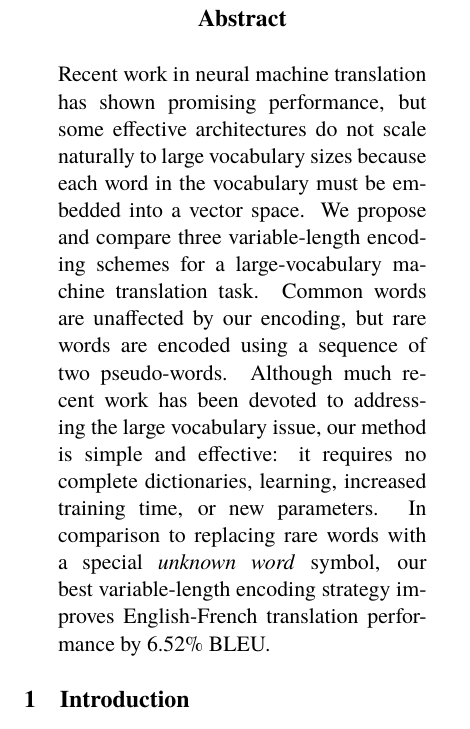
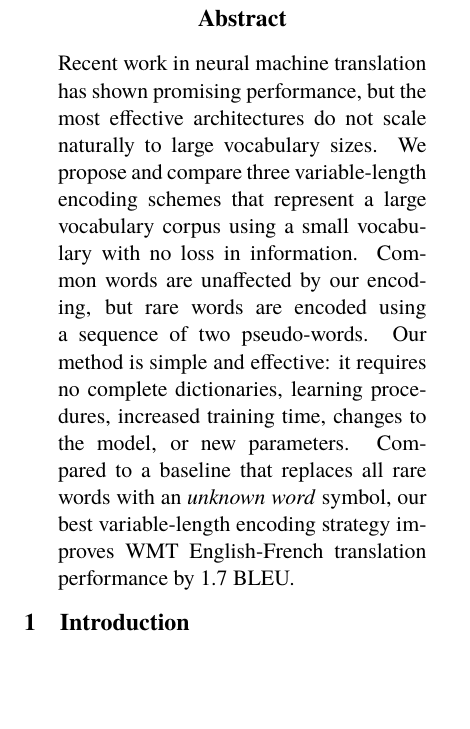
Before and after one commit to oscii-lab/emnlp15-nlm, a LaTeX paper (main.tex, which reads 0-abstract.tex): part of one column of page 1 of 5 before the commit and part of one column of page 1 of 6 after it, cut so that both start at the same text, the shorter picture padded with empty space. Compiled offline with pdfLaTeX.

Commit message:
abstract

```diff
--- a/0-abstract.tex
+++ b/0-abstract.tex
@@ -1,11 +1,11 @@
-Recent work in neural machine translation has shown promising performance, but some effective
-architectures do not scale naturally to large vocabulary sizes because each
-word in the vocabulary must be embedded into a vector space. We propose and compare
-three variable-length encoding schemes for a large-vocabulary machine
-translation task. Common words are unaffected by our encoding, but rare
-words are encoded using a sequence of two pseudo-words. Although much recent work
-has been devoted to addressing the large vocabulary issue, our method is simple and effective:
-it requires no complete dictionaries, learning, increased training time, or new parameters. In comparison to
-replacing rare words with a special \emph{unknown word} symbol, our best
-variable-length encoding strategy improves English-French translation
-performance by 6.52\% BLEU.
+Recent work in neural machine translation has shown promising performance, but
+the most effective architectures do not scale naturally to large vocabulary
+sizes. We propose and compare three variable-length encoding schemes that
+represent a large vocabulary corpus using a small vocabulary with no loss in
+information. Common words are unaffected by our encoding, but rare words are
+encoded using a sequence of two pseudo-words. Our method is simple and
+effective: it requires no complete dictionaries, learning procedures, increased
+training time, changes to the model, or new parameters. Compared to a baseline
+that replaces all rare words with an \emph{unknown word} symbol, our best
+variable-length encoding strategy improves WMT English-French translation
+performance by 1.7 BLEU.
--- a/main.tex
+++ b/main.tex
@@ -44,7 +44,7 @@
 
 \setlength\titlebox{4.8cm}    % Expanding the titlebox
 
-\title{Variable-Length Word Encoding for Neural Translation Models}
+\title{Variable-Length Word Encodings for Neural Translation Models}
 
 % \author{Remove Me? \\
 %  Affiliation / Address line 1 \\
```
